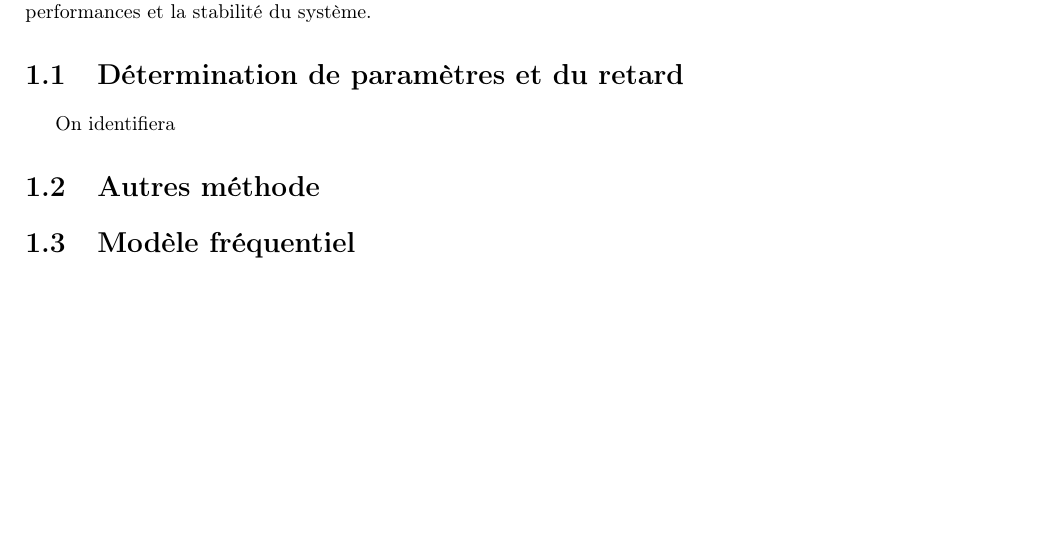
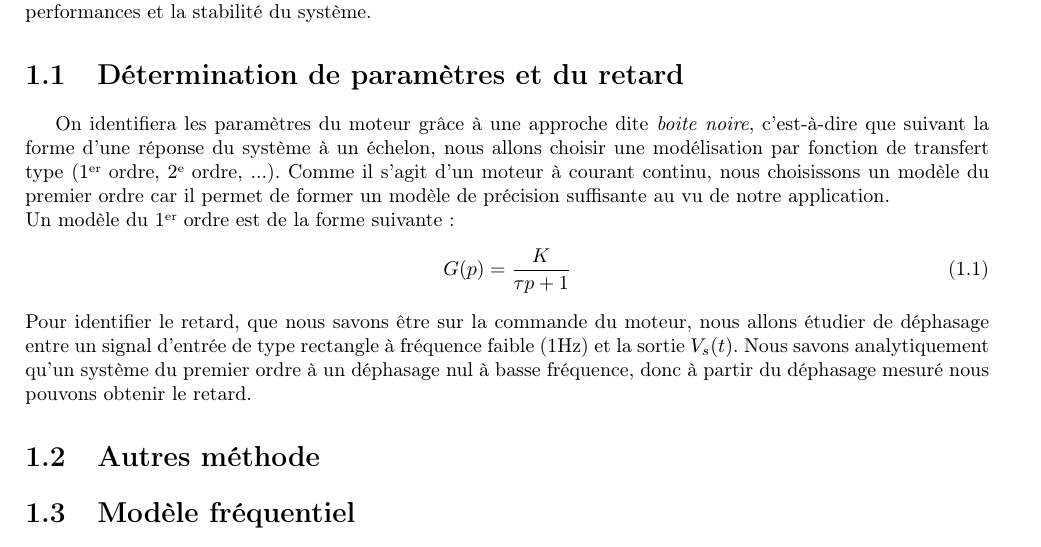
Before and after one commit to lucienRakotomalala/Synthese_de_commande_a_retard, a LaTeX document (Rapport_TP/main.tex, which reads Rapport_TP/I/chap1.tex): part of page 5 of 12, cut so that both start at the same text, the shorter picture padded with empty space. Compiled offline with pdfLaTeX.

Commit message:
chap1 et matlab

```diff
--- a/Rapport_TP/I/chap1.tex
+++ b/Rapport_TP/I/chap1.tex
@@ -1,7 +1,13 @@
 \chapter{Identification-Modélisation du système}
 Dans un premier temps, nous allons déterminer les paramètres du moteur, ensuite, nous déterminerons le modèle fréquentiel ainsi que le modèle espace d'état du système. Puis, nous étudierons les propriétés, les performances et la stabilité du système.
 	\section{Détermination de paramètres et du retard}
-	On identifiera
+	On identifiera les paramètres du moteur grâce à une approche dite \emph{boite noire}, c'est-à-dire que suivant la forme d'une réponse du système à un échelon, nous allons choisir une modélisation par fonction de transfert type (1\ier ordre, 2\ieme ordre, ...). Comme il s'agit d'un moteur à courant continu, nous choisissons un modèle du premier ordre car il permet de former un modèle de précision suffisante au vu de notre application.\\
+Un modèle du 1\ier ordre est de la forme suivante :
+\begin{equation}
+G(p) = \frac{K}{\tau p+1}
+\end{equation}
+Pour identifier le retard, que nous savons être sur la commande du moteur, nous allons étudier de déphasage entre un signal d'entrée de type rectangle à fréquence faible ($1$Hz) et la sortie $V_s(t)$. Nous savons analytiquement qu'un système du premier ordre à un déphasage nul à basse fréquence, donc à partir du déphasage mesuré nous pouvons obtenir le retard.
+
 	\section{Autres méthode}
 	\section{Modèle fréquentiel}
 	\section{Modèle espace d'état}
```
Also changed, not shown: Rapport_TP/main.pdf, 4 other files.
